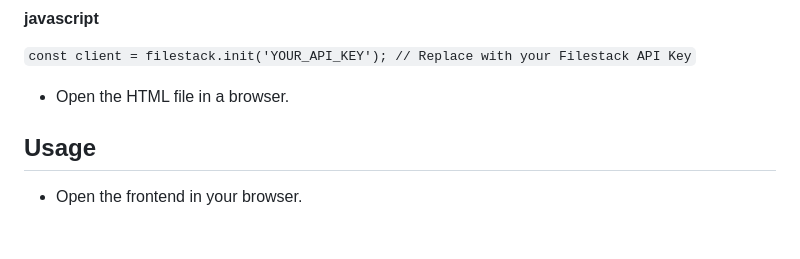
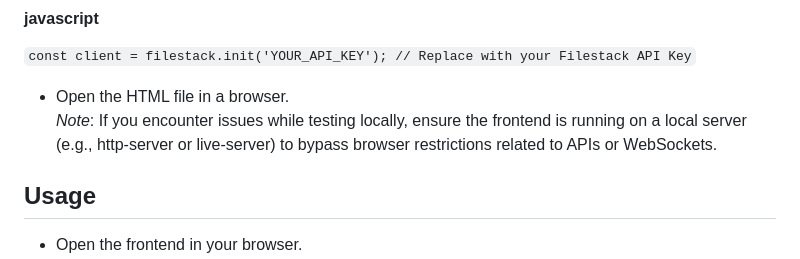
Before and after one commit to shamalja/image-editing-webhooks-websockets, a Markdown page: README.md, the part around the change. Drawn GitHub-style; blank space fills up the shorter version.

```diff
--- a/README.md
+++ b/README.md
@@ -91,6 +91,8 @@ These technologies can be seamlessly integrated into your applications to elevat
 `const client = filestack.init('YOUR_API_KEY'); // Replace with your Filestack API Key`
 
 - Open the HTML file in a browser.
+  *Note*: If you encounter issues while testing locally, ensure the frontend is running on a local server (e.g., http-server or live-server) to bypass browser restrictions related to APIs or WebSockets.
+
 
 ## Usage
 - Open the frontend in your browser.
```
